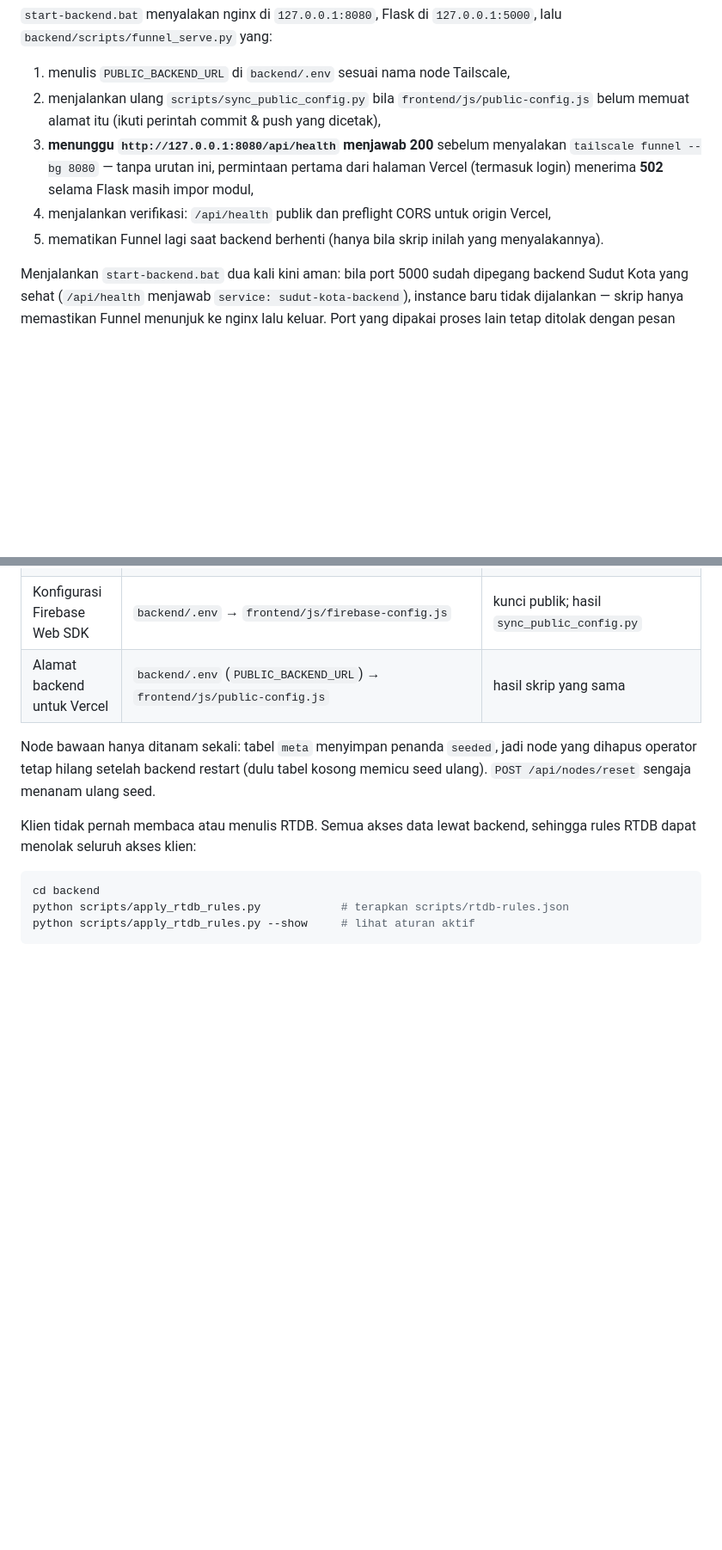
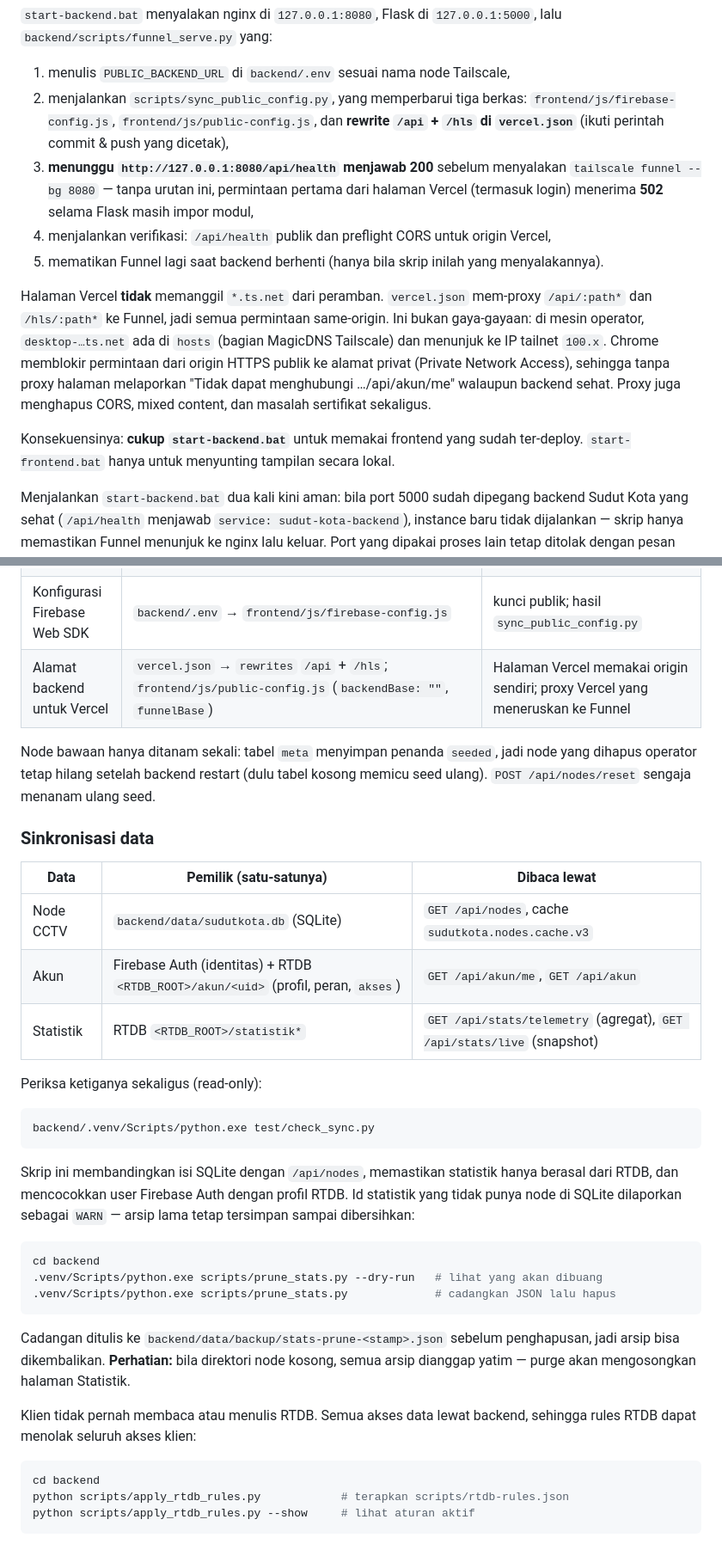
Before and after one commit to aqilafazaid/Capstone-Sudut-Kota, a Markdown page: README.md, 2 parts joined by grey strips. Shown at 86% size. Drawn GitHub-style; blank space fills up the shorter version.

````diff
--- a/README.md
+++ b/README.md
@@ -107,13 +108,25 @@ start-backend.bat     :: nginx + Flask + Tailscale Funnel
 lalu `backend/scripts/funnel_serve.py` yang:
 
 1. menulis `PUBLIC_BACKEND_URL` di `backend/.env` sesuai nama node Tailscale,
-2. menjalankan ulang `scripts/sync_public_config.py` bila `frontend/js/public-config.js`
-   belum memuat alamat itu (ikuti perintah commit & push yang dicetak),
+2. menjalankan `scripts/sync_public_config.py`, yang memperbarui tiga berkas:
+   `frontend/js/firebase-config.js`, `frontend/js/public-config.js`, dan **rewrite
+   `/api` + `/hls` di `vercel.json`** (ikuti perintah commit & push yang dicetak),
 3. **menunggu `http://127.0.0.1:8080/api/health` menjawab 200** sebelum menyalakan
    `tailscale funnel --bg 8080` — tanpa urutan ini, permintaan pertama dari halaman
    Vercel (termasuk login) menerima **502** selama Flask masih impor modul,
 4. menjalankan verifikasi: `/api/health` publik dan preflight CORS untuk origin Vercel,
 5. mematikan Funnel lagi saat backend berhenti (hanya bila skrip inilah yang menyalakannya).
+
+Halaman Vercel **tidak** memanggil `*.ts.net` dari peramban. `vercel.json` mem-proxy
+`/api/:path*` dan `/hls/:path*` ke Funnel, jadi semua permintaan same-origin. Ini bukan
+gaya-gayaan: di mesin operator, `desktop-…ts.net` ada di `hosts` (bagian MagicDNS Tailscale)
+dan menunjuk ke IP tailnet `100.x`. Chrome memblokir permintaan dari origin HTTPS publik ke
+alamat privat (Private Network Access), sehingga tanpa proxy halaman melaporkan
+"Tidak dapat menghubungi …/api/akun/me" walaupun backend sehat. Proxy juga menghapus CORS,
+mixed content, dan masalah sertifikat sekaligus.
+
+Konsekuensinya: **cukup `start-backend.bat`** untuk memakai frontend yang sudah ter-deploy.
+`start-frontend.bat` hanya untuk menyunting tampilan secara lokal.
 
 Menjalankan `start-backend.bat` dua kali kini aman: bila port 5000 sudah dipegang backend
 Sudut Kota yang sehat (`/api/health` menjawab `service: sudut-kota-backend`), instance baru
@@ -206,11 +226,39 @@ Cek cepat: `curl http://127.0.0.1:8080/api/health` → `{"status":"ok",...}`.
 | Profil & peran operator | RTDB `<RTDB_ROOT>/akun/<uid>` | ditulis backend lewat Admin SDK, bukan klien |
 | Statistik | RTDB `<RTDB_ROOT>/statistik/<tanggal>/<jam>/<node>` dan `<RTDB_ROOT>/statistik_harian/<tanggal>/<node>` | agregat sampel telemetri AI + agregat harian, ditulis kolektor backend. **Satu-satunya sumber angka**; tidak ada simulasi di peramban |
 | Konfigurasi Firebase Web SDK | `backend/.env` → `frontend/js/firebase-config.js` | kunci publik; hasil `sync_public_config.py` |
-| Alamat backend untuk Vercel | `backend/.env` (`PUBLIC_BACKEND_URL`) → `frontend/js/public-config.js` | hasil skrip yang sama |
+| Alamat backend untuk Vercel | `vercel.json` → `rewrites` `/api` + `/hls`; `frontend/js/public-config.js` (`backendBase: ""`, `funnelBase`) | Halaman Vercel memakai origin sendiri; proxy Vercel yang meneruskan ke Funnel |
 
 Node bawaan hanya ditanam sekali: tabel `meta` menyimpan penanda `seeded`, jadi node yang
 dihapus operator tetap hilang setelah backend restart (dulu tabel kosong memicu seed ulang).
 `POST /api/nodes/reset` sengaja menanam ulang seed.
+
+### Sinkronisasi data
+
+| Data | Pemilik (satu-satunya) | Dibaca lewat |
+|---|---|---|
+| Node CCTV | `backend/data/sudutkota.db` (SQLite) | `GET /api/nodes`, cache `sudutkota.nodes.cache.v3` |
+| Akun | Firebase Auth (identitas) + RTDB `<RTDB_ROOT>/akun/<uid>` (profil, peran, `akses`) | `GET /api/akun/me`, `GET /api/akun` |
+| Statistik | RTDB `<RTDB_ROOT>/statistik*` | `GET /api/stats/telemetry` (agregat), `GET /api/stats/live` (snapshot) |
+
+Periksa ketiganya sekaligus (read-only):
+
+```bash
+backend/.venv/Scripts/python.exe test/check_sync.py
+```
+
+Skrip ini membandingkan isi SQLite dengan `/api/nodes`, memastikan statistik hanya berasal
+dari RTDB, dan mencocokkan user Firebase Auth dengan profil RTDB. Id statistik yang tidak
+punya node di SQLite dilaporkan sebagai `WARN` — arsip lama tetap tersimpan sampai dibersihkan:
+
+```bash
+cd backend
+.venv/Scripts/python.exe scripts/prune_stats.py --dry-run   # lihat yang akan dibuang
+.venv/Scripts/python.exe scripts/prune_stats.py             # cadangkan JSON lalu hapus
+```
+
+Cadangan ditulis ke `backend/data/backup/stats-prune-<stamp>.json` sebelum penghapusan, jadi
+arsip bisa dikembalikan. **Perhatian:** bila direktori node kosong, semua arsip dianggap yatim —
+purge akan mengosongkan halaman Statistik.
 
 Klien tidak pernah membaca atau menulis RTDB. Semua akses data lewat backend, sehingga
 rules RTDB dapat menolak seluruh akses klien:
````
Also changed, not shown: other parts of README.md (+33 -10 lines).
